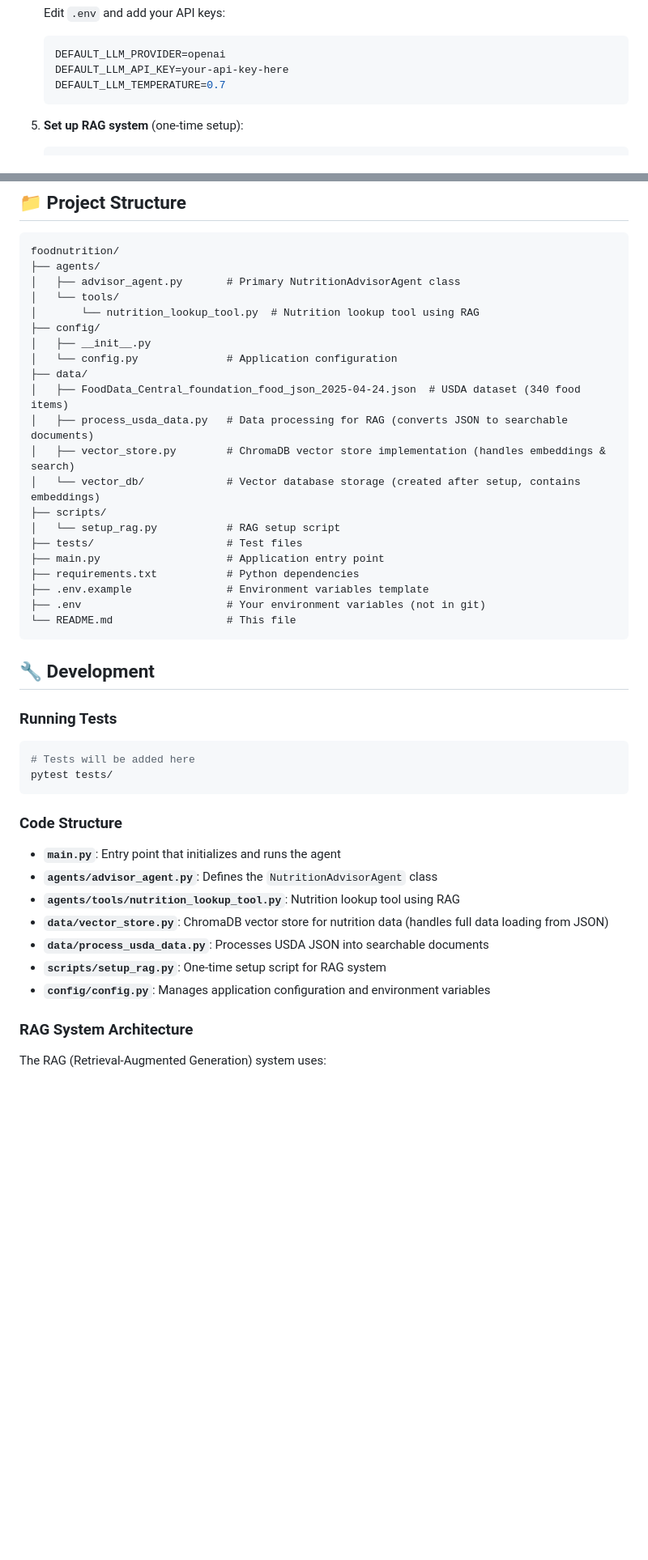
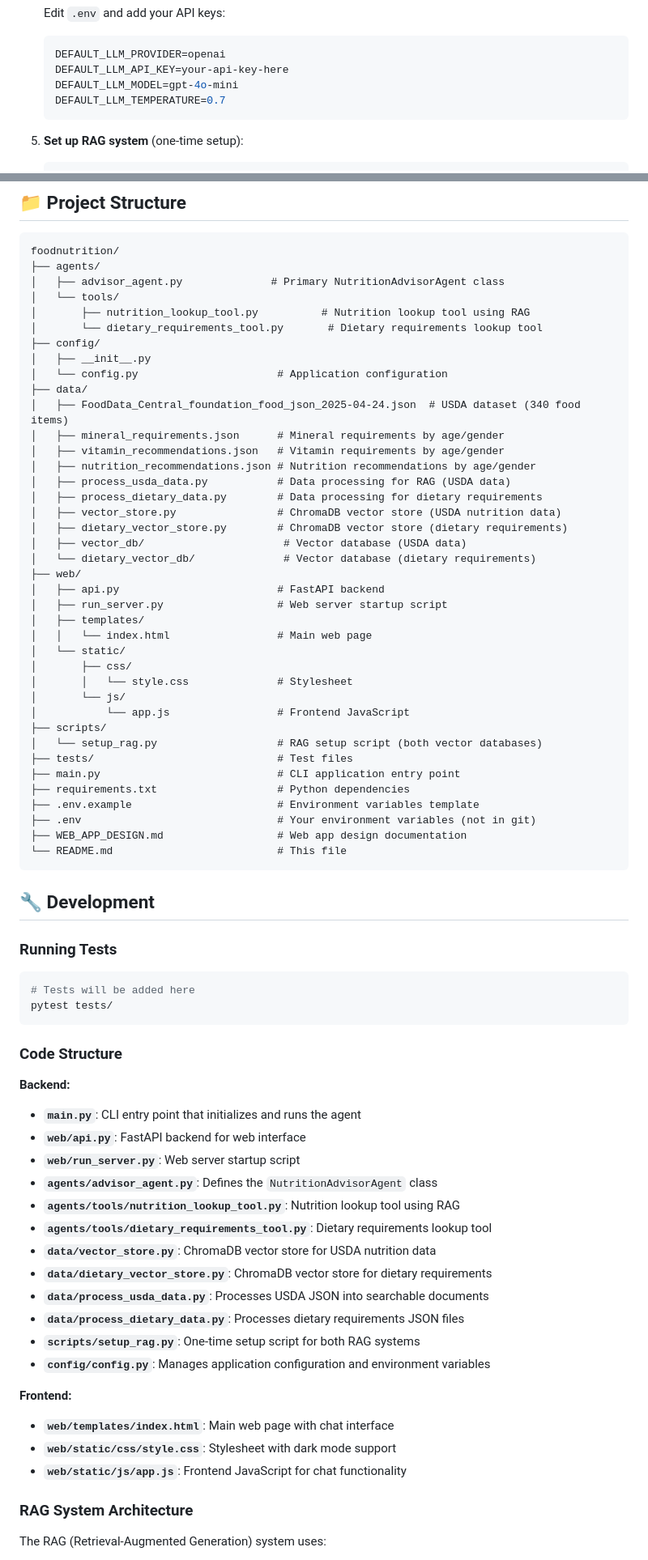
Before and after one commit to shakirali/foodnutrition, a Markdown page: README.md, 2 parts joined by grey strips. Shown: that part at 81% size. Drawn GitHub-style; blank space fills up the shorter version.

````diff
--- a/README.md
+++ b/README.md
@@ -65,6 +68,7 @@ The application follows the **xspoon agentic architecture**, consisting of:
    ```env
    DEFAULT_LLM_PROVIDER=openai
    DEFAULT_LLM_API_KEY=your-api-key-here
+   DEFAULT_LLM_MODEL=gpt-4o-mini
    DEFAULT_LLM_TEMPERATURE=0.7
    ```
 
@@ -155,25 +194,43 @@ python3 main.py
 ```
 foodnutrition/
 ├── agents/
-│   ├── advisor_agent.py       # Primary NutritionAdvisorAgent class
+│   ├── advisor_agent.py              # Primary NutritionAdvisorAgent class
 │   └── tools/
-│       └── nutrition_lookup_tool.py  # Nutrition lookup tool using RAG
+│       ├── nutrition_lookup_tool.py          # Nutrition lookup tool using RAG
+│       └── dietary_requirements_tool.py       # Dietary requirements lookup tool
 ├── config/
 │   ├── __init__.py
-│   └── config.py              # Application configuration
+│   └── config.py                      # Application configuration
 ├── data/
 │   ├── FoodData_Central_foundation_food_json_2025-04-24.json  # USDA dataset (340 food items)
-│   ├── process_usda_data.py   # Data processing for RAG (converts JSON to searchable documents)
-│   ├── vector_store.py        # ChromaDB vector store implementation (handles embeddings & search)
-│   └── vector_db/             # Vector database storage (created after setup, contains embeddings)
+│   ├── mineral_requirements.json      # Mineral requirements by age/gender
+│   ├── vitamin_recommendations.json   # Vitamin requirements by age/gender
+│   ├── nutrition_recommendations.json # Nutrition recommendations by age/gender
+│   ├── process_usda_data.py           # Data processing for RAG (USDA data)
+│   ├── process_dietary_data.py        # Data processing for dietary requirements
+│   ├── vector_store.py                # ChromaDB vector store (USDA nutrition data)
+│   ├── dietary_vector_store.py        # ChromaDB vector store (dietary requirements)
+│   ├── vector_db/                      # Vector database (USDA data)
+│   └── dietary_vector_db/              # Vector database (dietary requirements)
+├── web/
+│   ├── api.py                         # FastAPI backend
+│   ├── run_server.py                  # Web server startup script
+│   ├── templates/
+│   │   └── index.html                 # Main web page
+│   └── static/
+│       ├── css/
+│       │   └── style.css              # Stylesheet
+│       └── js/
+│           └── app.js                 # Frontend JavaScript
 ├── scripts/
-│   └── setup_rag.py           # RAG setup script
-├── tests/                     # Test files
-├── main.py                    # Application entry point
-├── requirements.txt           # Python dependencies
-├── .env.example               # Environment variables template
-├── .env                       # Your environment variables (not in git)
-└── README.md                  # This file
+│   └── setup_rag.py                   # RAG setup script (both vector databases)
+├── tests/                             # Test files
+├── main.py                            # CLI application entry point
+├── requirements.txt                   # Python dependencies
+├── .env.example                       # Environment variables template
+├── .env                               # Your environment variables (not in git)
+├── WEB_APP_DESIGN.md                  # Web app design documentation
+└── README.md                          # This file
 ```
 
 ## 🔧 Development
@@ -187,13 +244,24 @@ pytest tests/
 
 ### Code Structure
 
-- **`main.py`**: Entry point that initializes and runs the agent
+**Backend:**
+- **`main.py`**: CLI entry point that initializes and runs the agent
+- **`web/api.py`**: FastAPI backend for web interface
+- **`web/run_server.py`**: Web server startup script
 - **`agents/advisor_agent.py`**: Defines the `NutritionAdvisorAgent` class
 - **`agents/tools/nutrition_lookup_tool.py`**: Nutrition lookup tool using RAG
-- **`data/vector_store.py`**: ChromaDB vector store for nutrition data (handles full data loading from JSON)
+- **`agents/tools/dietary_requirements_tool.py`**: Dietary requirements lookup tool
+- **`data/vector_store.py`**: ChromaDB vector store for USDA nutrition data
+- **`data/dietary_vector_store.py`**: ChromaDB vector store for dietary requirements
 - **`data/process_usda_data.py`**: Processes USDA JSON into searchable documents
-- **`scripts/setup_rag.py`**: One-time setup script for RAG system
+- **`data/process_dietary_data.py`**: Processes dietary requirements JSON files
+- **`scripts/setup_rag.py`**: One-time setup script for both RAG systems
 - **`config/config.py`**: Manages application configuration and environment variables
+
+**Frontend:**
+- **`web/templates/index.html`**: Main web page with chat interface
+- **`web/static/css/style.css`**: Stylesheet with dark mode support
+- **`web/static/js/app.js`**: Frontend JavaScript for chat functionality
 
 ### RAG System Architecture
 
````
Also changed, not shown: other parts of README.md (+52 -3 lines).
